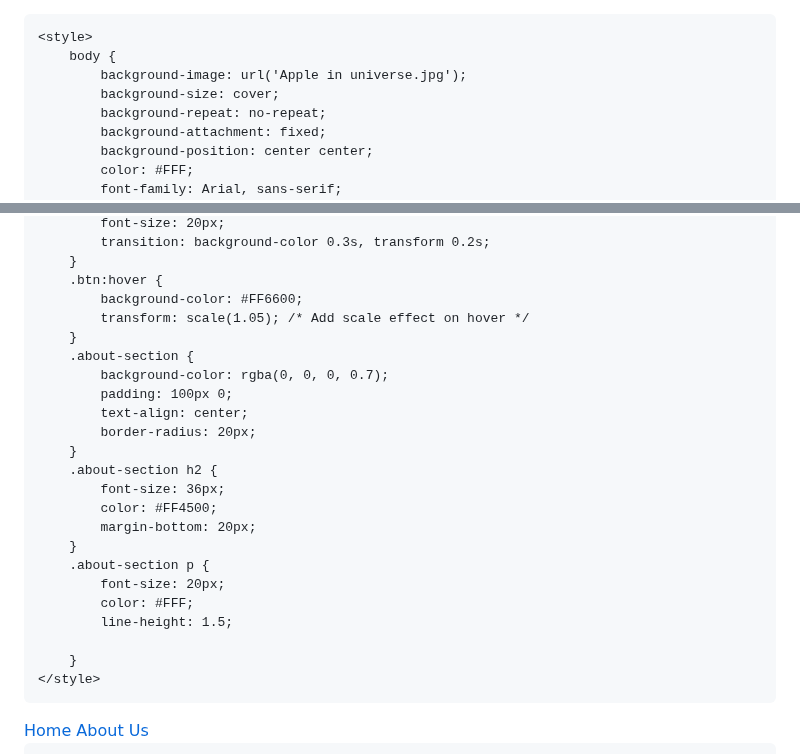
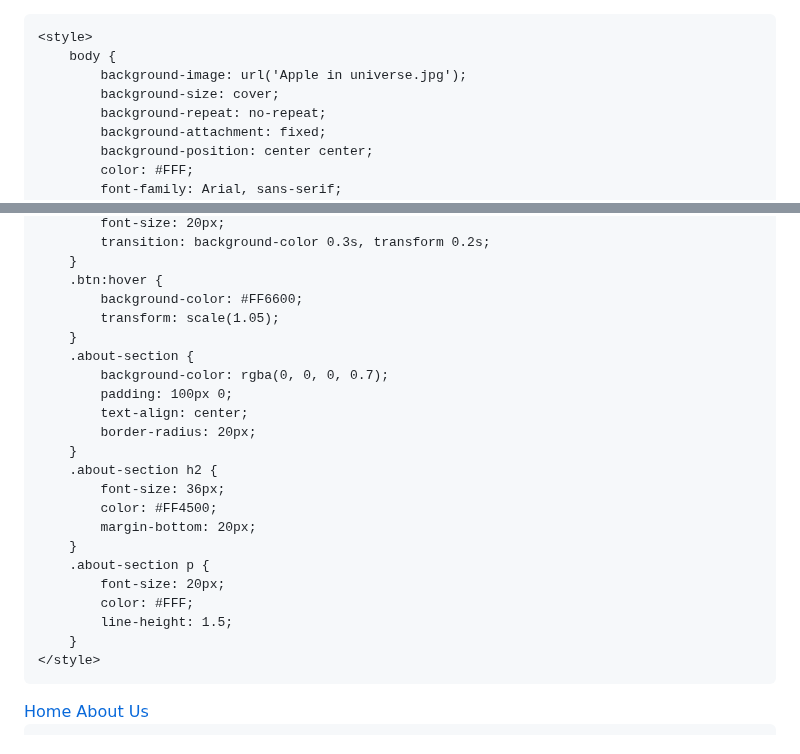
Before and after one commit to thepixelbest12/thepixelbest12.github.io, a Markdown page: README.md, 2 parts joined by grey strips. Rendered like a GitHub page.

```diff
--- a/README.md
+++ b/README.md
@@ -1,3 +1,4 @@
+<!DOCTYPE html>
 <html lang="en">
 <head>
     <meta charset="UTF-8">
@@ -61,7 +62,7 @@
         }
         .btn:hover {
             background-color: #FF6600;
-            transform: scale(1.05); /* Add scale effect on hover */
+            transform: scale(1.05);
         }
         .about-section {
             background-color: rgba(0, 0, 0, 0.7);
@@ -78,7 +79,6 @@
             font-size: 20px;
             color: #FFF;
             line-height: 1.5;
-
         }
     </style>
 </head>
```
